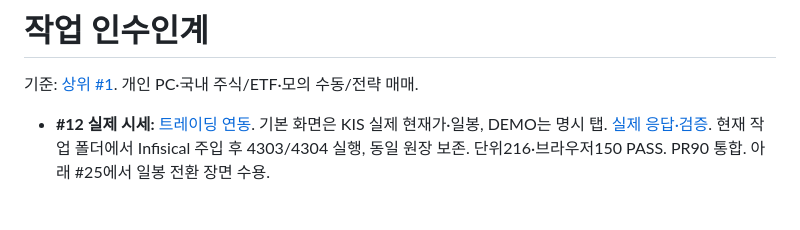
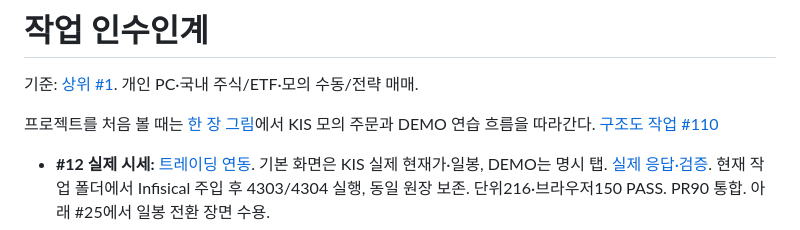
Before and after one commit to krdn/gon-stock03, a Markdown page: docs/STATE.md, the part around the change. Rendered like a GitHub page; blank space fills up the shorter version.

```diff
--- a/docs/STATE.md
+++ b/docs/STATE.md
@@ -1,6 +1,8 @@
 # 작업 인수인계
 
 기준: [상위 #1](https://github.com/krdn/gon-stock03/issues/1). 개인 PC·국내 주식/ETF·모의 수동/전략 매매.
+
+프로젝트를 처음 볼 때는 [한 장 그림](architecture/figures/gon-stock-overview.png)에서 KIS 모의 주문과 DEMO 연습 흐름을 따라간다. [구조도 작업 #110](https://github.com/krdn/gon-stock03/issues/110)
 
 - **#12 실제 시세:** [트레이딩 연동](tasks/12-trading.md#실제-주가-연동). 기본 화면은 KIS 실제 현재가·일봉, DEMO는 명시 탭. [실제 응답·검증](verification/2026-11-17-trade-live.md). 현재 작업 폴더에서 Infisical 주입 후 4303/4304 실행, 동일 원장 보존. 단위216·브라우저150 PASS. PR90 통합. 아래 #25에서 일봉 전환 장면 수용.
 - **#20 후속:** [관심종목 수정](tasks/20-watchlist.md#2026-11-17-후속-화면-수정). 최초 연결 실패 예시목록·상세 재선택·링크 대비 수정, 4303 로컬 적용. [검증·원본 로컬 변경](verification/2026-11-17-watchlist-fixes.md)과 main 통합은 구분한다.
```
Also changed, not shown: README.md (+7 -1 lines), docs/architecture/figures/gon-stock-overview.png (added), 4 other files.
